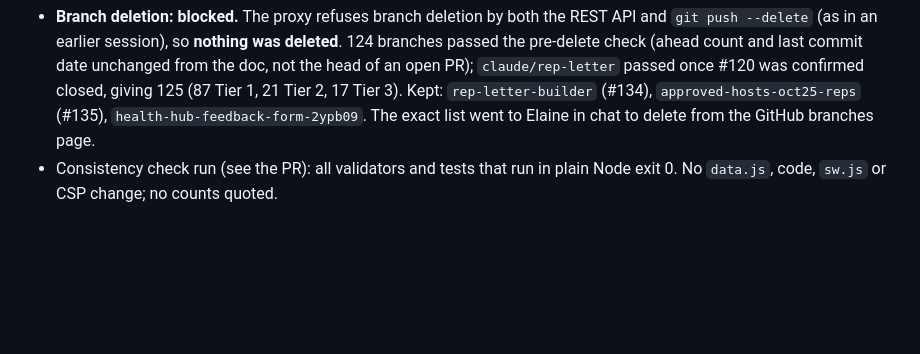
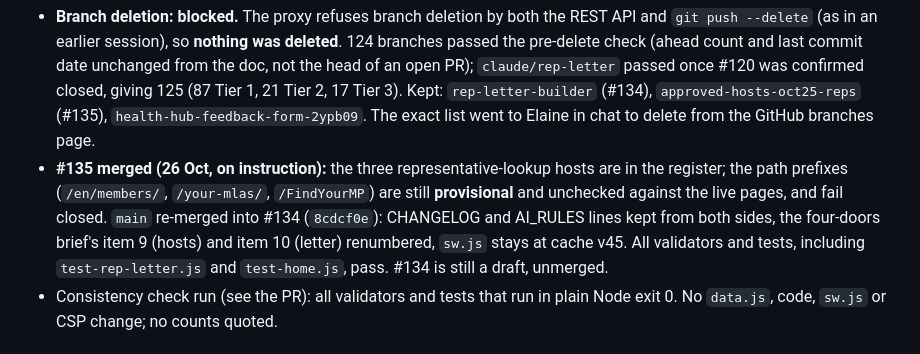
Before and after one commit to conela101-afk/health-hub, a Markdown page: CHANGELOG.md, the part around the change. Drawn GitHub-style; blank space fills up the shorter version.

Commit message:
CHANGELOG: record #135 merge and #134 re-merge
Co-Authored-By: Claude Sonnet 5.5 <noreply@anthropic.com>
Claude-Session: https://claude.ai/code/session_01PdgV9Rc3m4uzCkYkqcTDuo

```diff
--- a/CHANGELOG.md
+++ b/CHANGELOG.md
@@ -9,6 +9,7 @@
 - `main` merged into #135 (`06d072d`) and #134 (`c456582`) so both pick up the new steps; CHANGELOG and AI_RULES lines from both sides kept, `sw.js` cache stays v45 on #134 (v44 on `main` and #135). All validators and tests pass on both. Neither PR is merged: #134 waits on Elaine's wording, #135 on her path-prefix check.
 - **Approval and conditions (Elaine, 26 Oct):** the triage is approved. Condition 1 met first: `coru-complaint` and `mha-2026-info` (held only on the old `pass5-*` branches, closed PR #66) are recorded in `REVIEW.md` with full blurb, source and restore note (#140, merged). The other pass5 rows have equivalents on `main` under other ids (`REVIEW.md` lists them); the PHN rows stay out by the 5 Sep decision. The "24 `mcp/add-*`" count: the remote has 21 and all 21 were counted; the other `mcp/add-*` PR heads, #30 to #36 (7 branches), were already deleted earlier. No branch is missing from the count; the source of 24 was not found.
 - **Branch deletion: blocked.** The proxy refuses branch deletion by both the REST API and `git push --delete` (as in an earlier session), so **nothing was deleted**. 124 branches passed the pre-delete check (ahead count and last commit date unchanged from the doc, not the head of an open PR); `claude/rep-letter` passed once #120 was confirmed closed, giving 125 (87 Tier 1, 21 Tier 2, 17 Tier 3). Kept: `rep-letter-builder` (#134), `approved-hosts-oct25-reps` (#135), `health-hub-feedback-form-2ypb09`. The exact list went to Elaine in chat to delete from the GitHub branches page.
+- **#135 merged (26 Oct, on instruction):** the three representative-lookup hosts are in the register; the path prefixes (`/en/members/`, `/your-mlas/`, `/FindYourMP`) are still **provisional** and unchecked against the live pages, and fail closed. `main` re-merged into #134 (`8cdcf0e`): CHANGELOG and AI_RULES lines kept from both sides, the four-doors brief's item 9 (hosts) and item 10 (letter) renumbered, `sw.js` stays at cache v45. All validators and tests, including `test-rep-letter.js` and `test-home.js`, pass. #134 is still a draft, unmerged.
 - Consistency check run (see the PR): all validators and tests that run in plain Node exit 0. No `data.js`, code, `sw.js` or CSP change; no counts quoted.
 
 ## 2026-10-26 [Claude] (Master Build Plan v4, lean)
```
